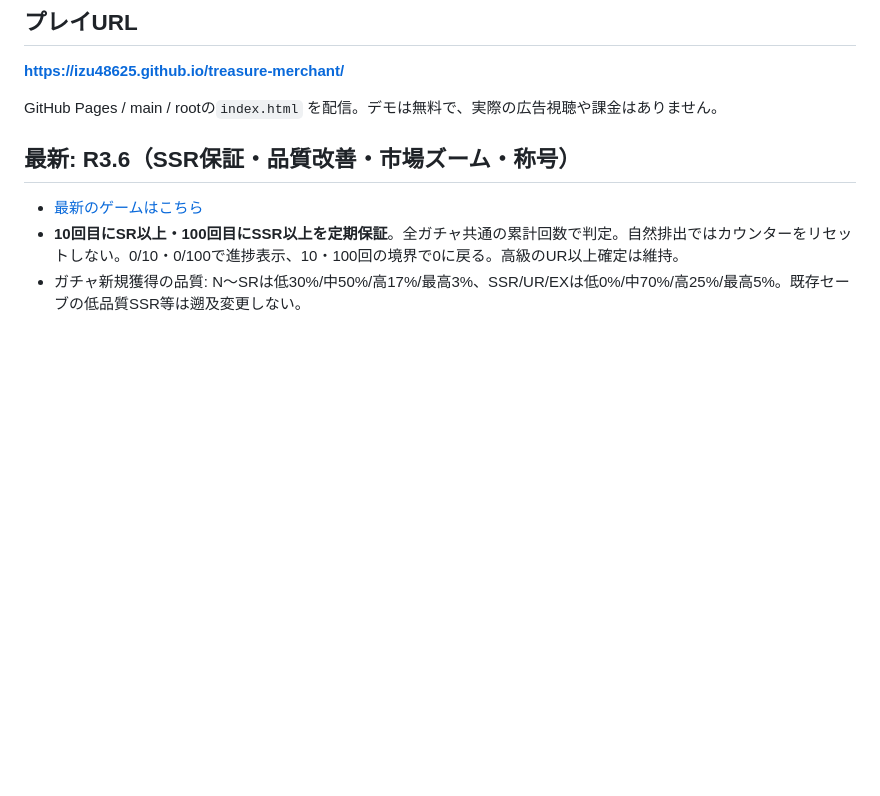
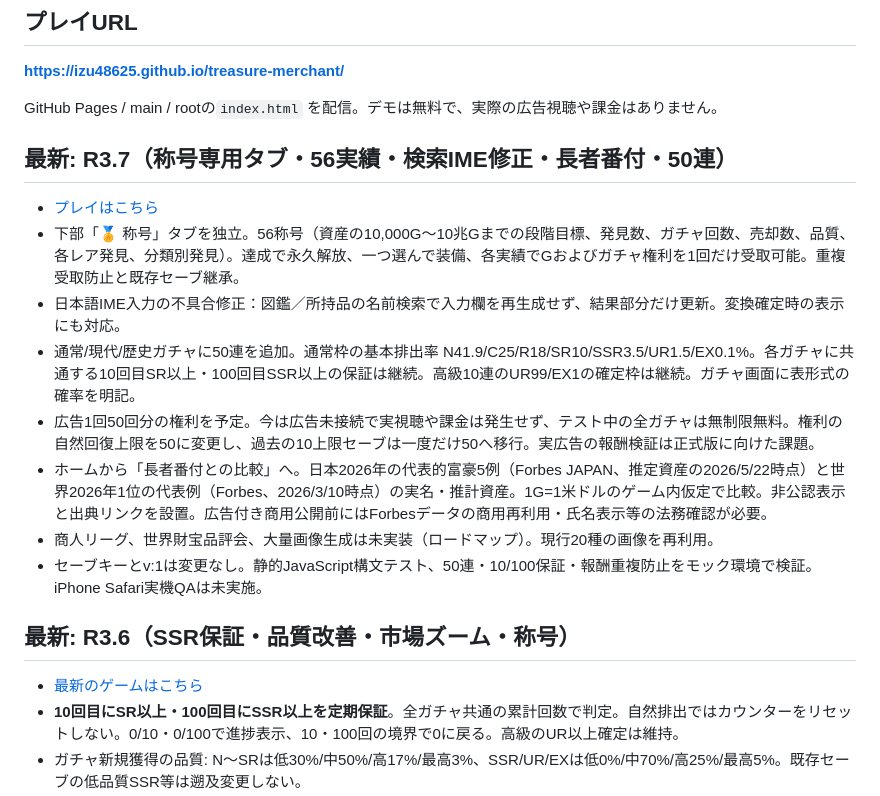
Before and after one commit to izu48625/treasure-merchant, a Markdown page: README.md, the part around the change. Drawn GitHub-style; blank space fills up the shorter version.

Commit message:
docs: R3.7 title rewards, rich list, odds, IME search and 50 draws

```diff
--- a/README.md
+++ b/README.md
@@ -6,6 +6,16 @@ iPhone Safariを主対象とした財宝収集・相場・売却ゲームのWeb
 **https://izu48625.github.io/treasure-merchant/**
 
 GitHub Pages / main / rootの`index.html` を配信。デモは無料で、実際の広告視聴や課金はありません。
+
+## 最新: R3.7（称号専用タブ・56実績・検索IME修正・長者番付・50連）
+- [プレイはこちら](https://izu48625.github.io/treasure-merchant/?v=R3.7-85c49d)
+- 下部「🏅 称号」タブを独立。56称号（資産の10,000G〜10兆Gまでの段階目標、発見数、ガチャ回数、売却数、品質、各レア発見、分類別発見）。達成で永久解放、一つ選んで装備、各実績でGおよびガチャ権利を1回だけ受取可能。重複受取防止と既存セーブ継承。
+- 日本語IME入力の不具合修正：図鑑／所持品の名前検索で入力欄を再生成せず、結果部分だけ更新。変換確定時の表示にも対応。
+- 通常/現代/歴史ガチャに50連を追加。通常枠の基本排出率 N41.9/C25/R18/SR10/SSR3.5/UR1.5/EX0.1%。各ガチャに共通する10回目SR以上・100回目SSR以上の保証は継続。高級10連のUR99/EX1の確定枠は継続。ガチャ画面に表形式の確率を明記。
+- 広告1回50回分の権利を予定。今は広告未接続で実視聴や課金は発生せず、テスト中の全ガチャは無制限無料。権利の自然回復上限を50に変更し、過去の10上限セーブは一度だけ50へ移行。実広告の報酬検証は正式版に向けた課題。
+- ホームから「長者番付との比較」へ。日本2026年の代表的富豪5例（Forbes JAPAN、推定資産の2026/5/22時点）と世界2026年1位の代表例（Forbes、2026/3/10時点）の実名・推計資産。1G=1米ドルのゲーム内仮定で比較。非公認表示と出典リンクを設置。広告付き商用公開前にはForbesデータの商用再利用・氏名表示等の法務確認が必要。
+- 商人リーグ、世界財宝品評会、大量画像生成は未実装（ロードマップ）。現行20種の画像を再利用。
+- セーブキーとv:1は変更なし。静的JavaScript構文テスト、50連・10/100保証・報酬重複防止をモック環境で検証。iPhone Safari実機QAは未実施。
 
 ## 最新: R3.6（SSR保証・品質改善・市場ズーム・称号）
 - [最新のゲームはこちら](https://izu48625.github.io/treasure-merchant/)
```
